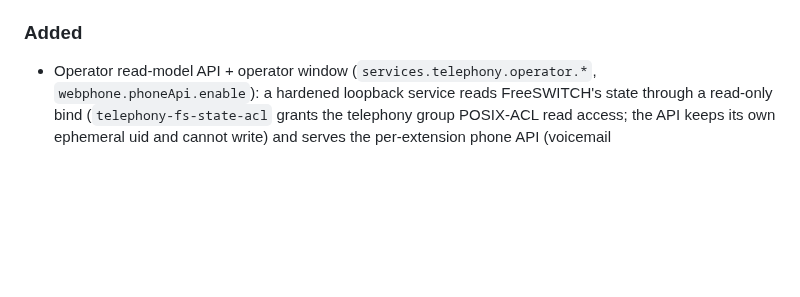
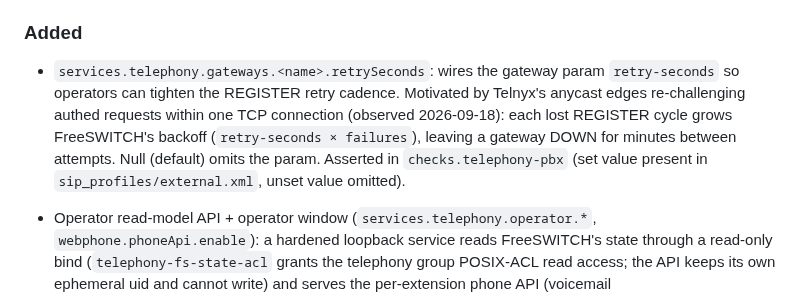
Before and after one commit to LarsArtmann/nix-international-telephony, a Markdown page: CHANGELOG.md, the part around the change. Rendered like a GitHub page; blank space fills up the shorter version.

Commit message:
document gateways.<name>.retrySeconds in the changelog

```diff
--- a/CHANGELOG.md
+++ b/CHANGELOG.md
@@ -22,6 +22,15 @@ and this project adheres to [Semantic Versioning](https://semver.org/).
 
 ### Added
 
+- `services.telephony.gateways.<name>.retrySeconds`: wires the gateway
+  param `retry-seconds` so operators can tighten the REGISTER retry
+  cadence. Motivated by Telnyx's anycast edges re-challenging authed
+  requests within one TCP connection (observed 2026-09-18): each lost
+  REGISTER cycle grows FreeSWITCH's backoff (`retry-seconds ×
+  failures`), leaving a gateway DOWN for minutes between attempts.
+  Null (default) omits the param. Asserted in `checks.telephony-pbx`
+  (set value present in `sip_profiles/external.xml`, unset value
+  omitted).
 - Operator read-model API + operator window
   (`services.telephony.operator.*`, `webphone.phoneApi.enable`): a
   hardened loopback service reads FreeSWITCH's state through a read-only
```
